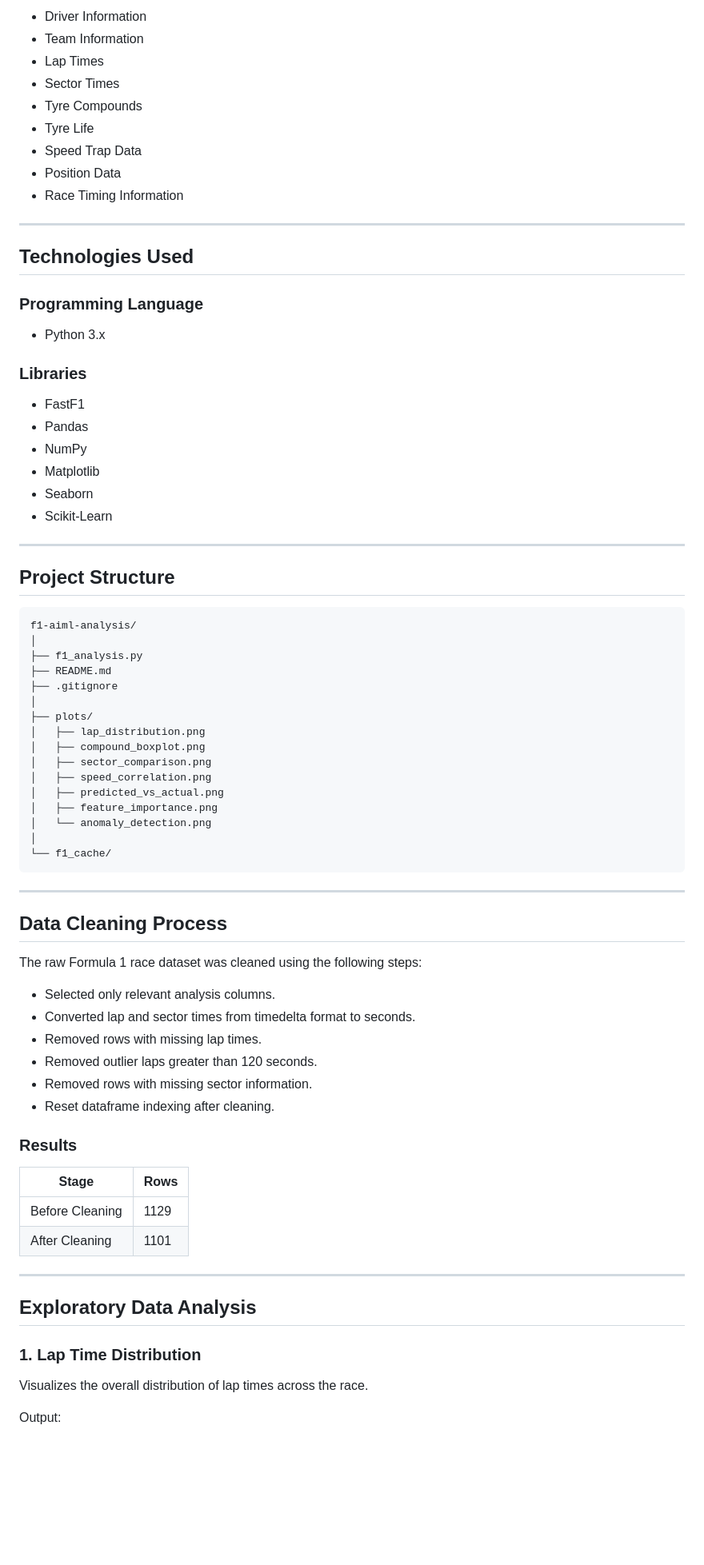
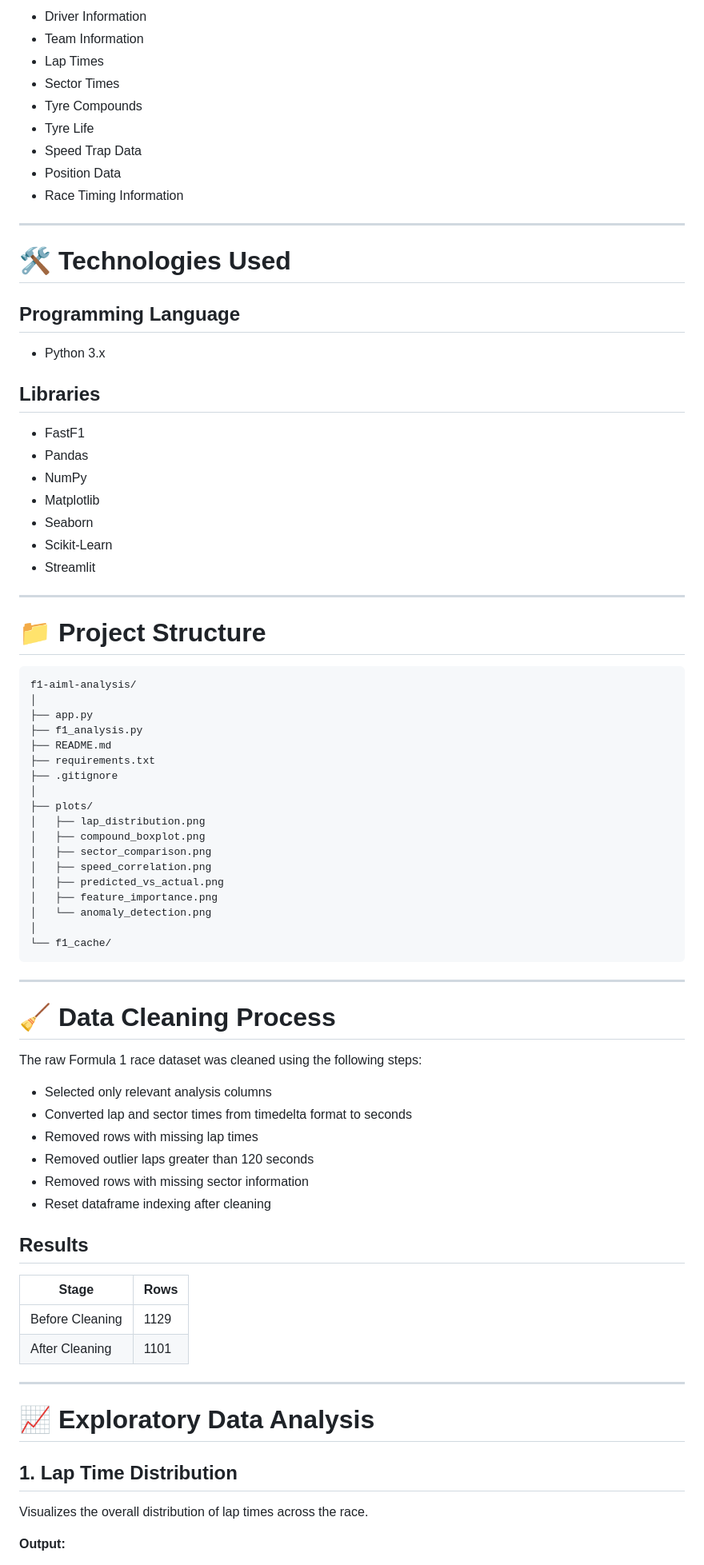
Before and after one commit to saranya-R16/f1-aiml-analysis, a Markdown page: README.md, the part around one of its changes. Shown at 80% size. GitHub-like rendering; blank space fills up the shorter version.

````diff
--- a/README.md
+++ b/README.md
@@ -50,40 +67,43 @@ Official Formula 1 timing data obtained through the FastF1 Python library.
 
-* Driver Information
-* Team Information
-* Lap Times
-* Sector Times
-* Tyre Compounds
-* Tyre Life
-* Speed Trap Data
-* Position Data
-* Race Timing Information
+- Driver Information
+- Team Information
+- Lap Times
+- Sector Times
+- Tyre Compounds
+- Tyre Life
+- Speed Trap Data
+- Position Data
+- Race Timing Information
 
 ---
 
-## Technologies Used
+# 🛠️ Technologies Used
 
-### Programming Language
+## Programming Language
 
-* Python 3.x
+- Python 3.x
 
-### Libraries
+## Libraries
 
-* FastF1
-* Pandas
-* NumPy
-* Matplotlib
-* Seaborn
-* Scikit-Learn
+- FastF1
+- Pandas
+- NumPy
+- Matplotlib
+- Seaborn
+- Scikit-Learn
+- Streamlit
 
 ---
 
-## Project Structure
+# 📁 Project Structure
 
 ```text
 f1-aiml-analysis/
 │
+├── app.py
 ├── f1_analysis.py
 ├── README.md
+├── requirements.txt
 ├── .gitignore
 │
 ├── plots/
@@ -100,31 +120,31 @@ f1-aiml-analysis/
 
 ---
 
-## Data Cleaning Process
+# 🧹 Data Cleaning Process
 
 The raw Formula 1 race dataset was cleaned using the following steps:
 
-* Selected only relevant analysis columns.
-* Converted lap and sector times from timedelta format to seconds.
-* Removed rows with missing lap times.
-* Removed outlier laps greater than 120 seconds.
-* Removed rows with missing sector information.
-* Reset dataframe indexing after cleaning.
+- Selected only relevant analysis columns
+- Converted lap and sector times from timedelta format to seconds
+- Removed rows with missing lap times
+- Removed outlier laps greater than 120 seconds
+- Removed rows with missing sector information
+- Reset dataframe indexing after cleaning
 
-### Results
+## Results
 
-| Stage           | Rows |
-| --------------- | ---- |
+| Stage | Rows |
+|---------|---------|
 | Before Cleaning | 1129 |
-| After Cleaning  | 1101 |
+| After Cleaning | 1101 |
 
 ---
 
-## Exploratory Data Analysis
+# 📈 Exploratory Data Analysis
 
-### 1. Lap Time Distribution
+## 1. Lap Time Distribution
 
 Visualizes the overall distribution of lap times across the race.
 
-Output:
+**Output:**
 
````
Also changed, not shown: other parts of README.md (+184 -111 lines).
